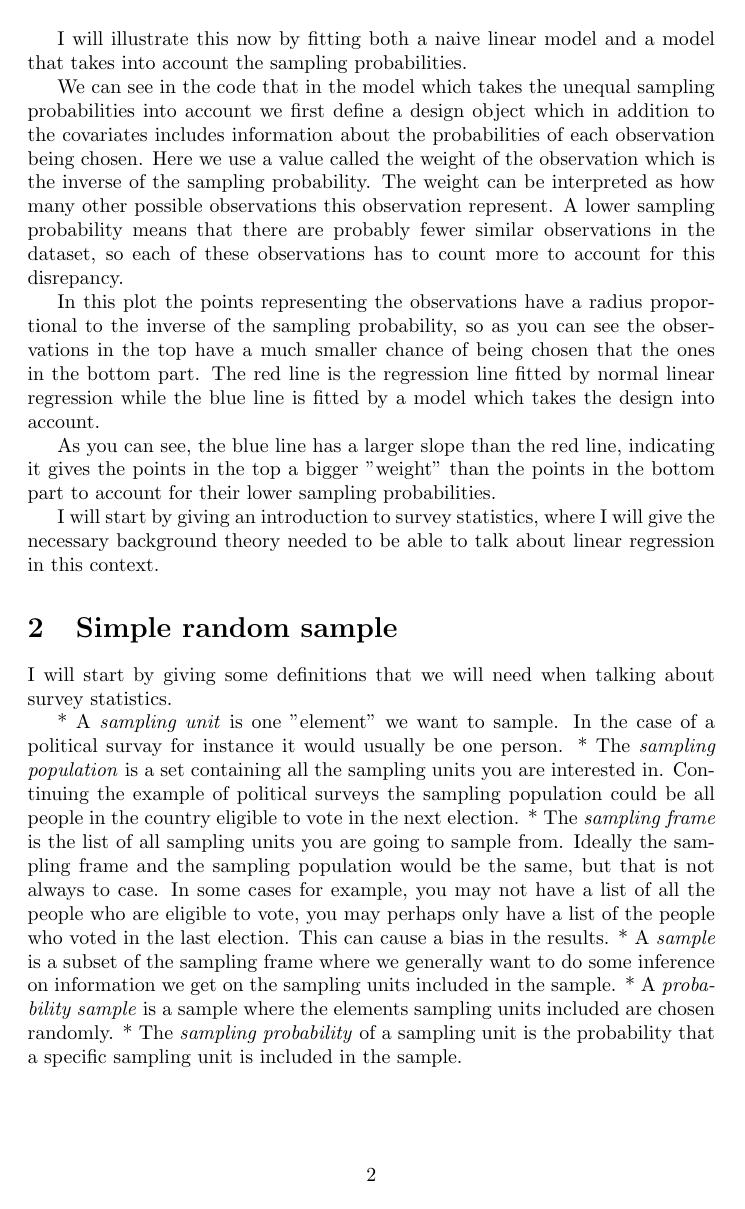
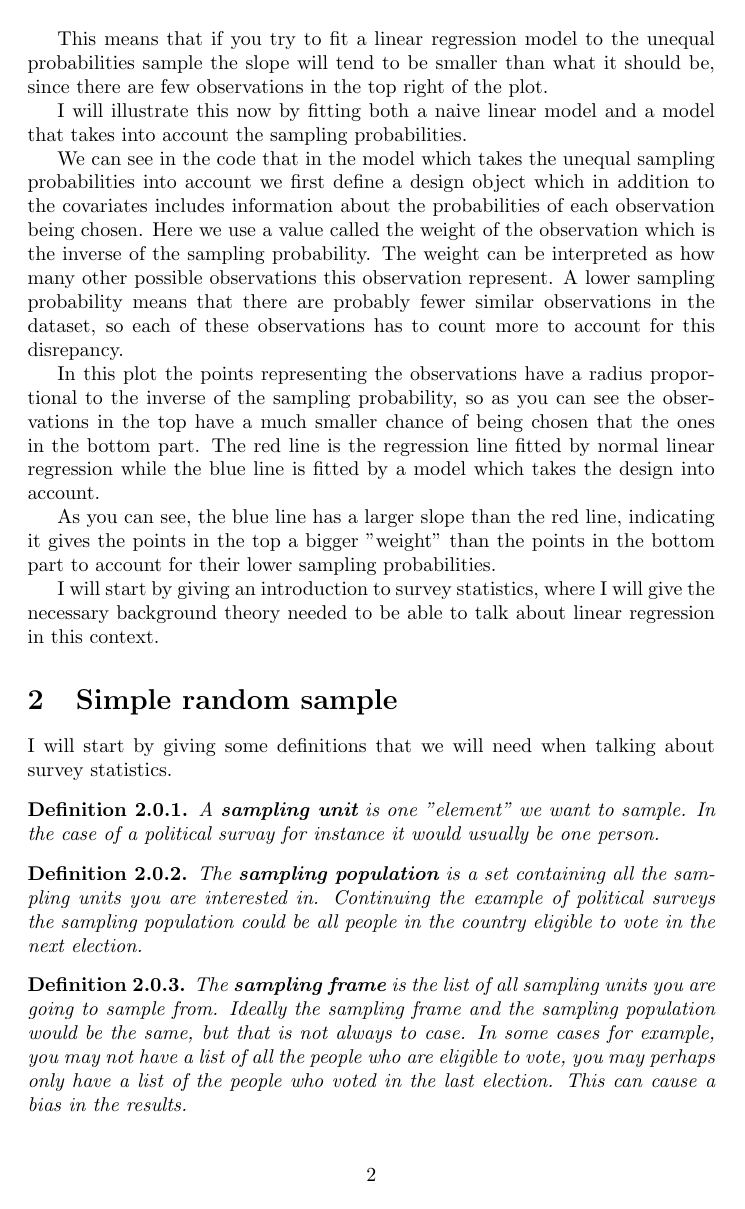
Before and after one commit to elonus/Bacheloroppgave, a LaTeX document (bachelor.tex): page 2 of 3. Compiled offline with pdfLaTeX.

Commit message:
Lagt til ordentlige definisjoner

```diff
--- a/bachelor.tex
+++ b/bachelor.tex
@@ -1,6 +1,7 @@
 \documentclass{article}
 \usepackage[utf8]{inputenc}
 \usepackage{amsmath}
+\usepackage{amsthm}
 
 \title{Bachelor}
 \author{Andreas Matre}
@@ -50,9 +58,14 @@ I will start by giving an introduction to survey statistics, where I will give t
 
 I will start by giving some definitions that we will need when talking about survey statistics.
 
-* A \emph{sampling unit} is one "element" we want to sample. In the case of a political survay for instance it would usually be one person.
-* The \emph{sampling population} is a set containing all the sampling units you are interested in. Continuing the example of political surveys the sampling population could be all people in the country eligible to vote in the next election.
-* The \emph{sampling frame} is the list of all sampling units you are going to sample from. Ideally the sampling frame and the sampling population would be the same, but that is not always to case. In some cases for example, you may not have a list of all the people who are eligible to vote, you may perhaps only have a list of the people who voted in the last election. This can cause a bias in the results.
-* A \emph{sample} is a subset of the sampling frame where we generally want to do some inference on information we get on the sampling units included in the sample.
-* A \emph{probability sample} is a sample where the elements sampling units included are chosen randomly.
-* The \emph{sampling probability} of a sampling unit is the probability that a specific sampling unit is included in the sample.
+\begin{definition} \label{def:sampUnit}
+  A \textbf{sampling unit} is one "element" we want to sample. In the case of a political survay for instance it would usually be one person.
+\end{definition}
+
+\begin{definition} \label{def:sampPop}
+The \textbf{sampling population} is a set containing all the sampling units you are interested in. Continuing the example of political surveys the sampling population could be all people in the country eligible to vote in the next election.
+\end{definition}
+
+\begin{definition} \label{def:sampFrame}
+The \textbf{sampling frame} is the list of all sampling units you are going to sample from. Ideally the sampling frame and the sampling population would be the same, but that is not always to case. In some cases for example, you may not have a list of all the people who are eligible to vote, you may perhaps only have a list of the people who voted in the last election. This can cause a bias in the results.
+\end{definition}
```
Also changed, not shown: bachelor.tex (20 more changed lines).
